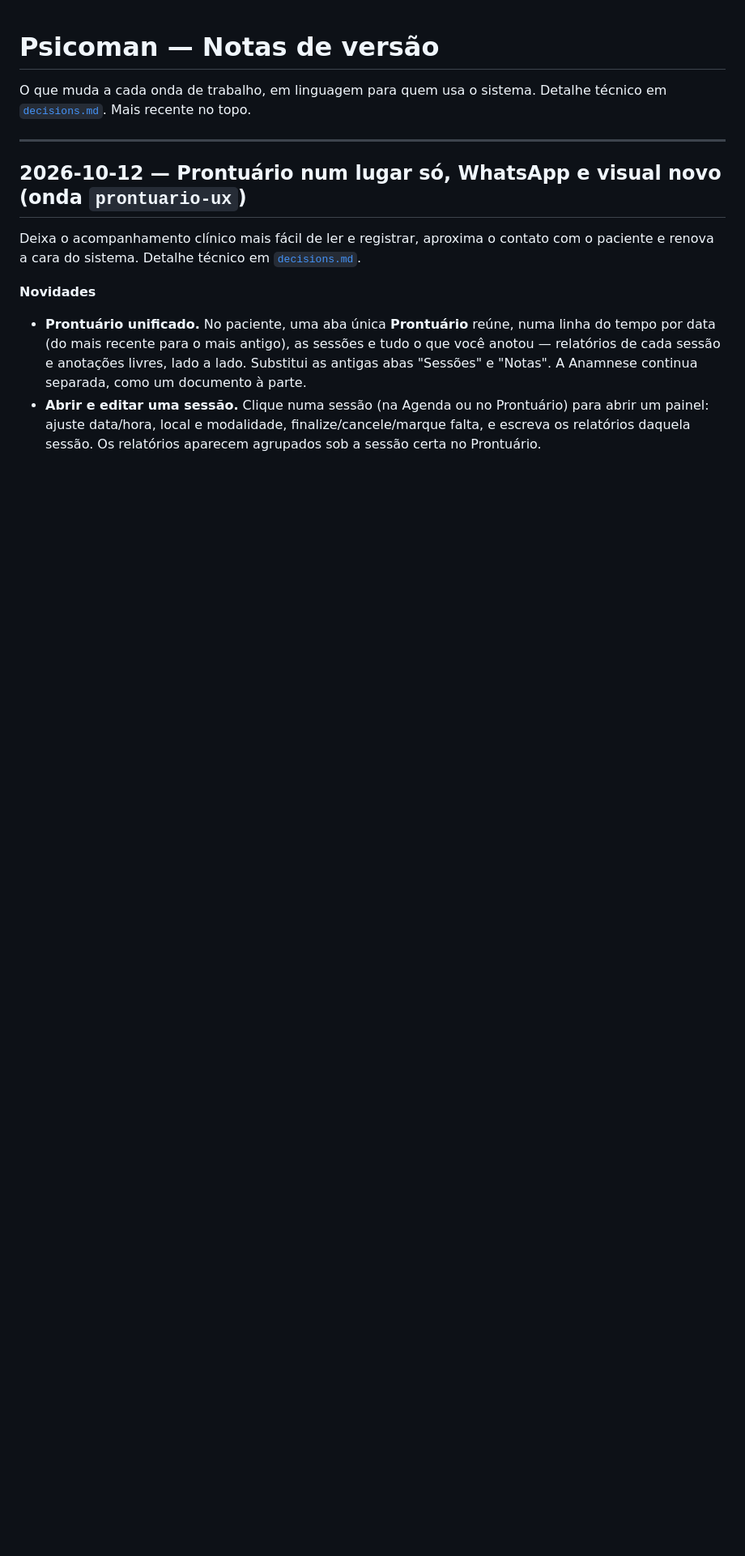
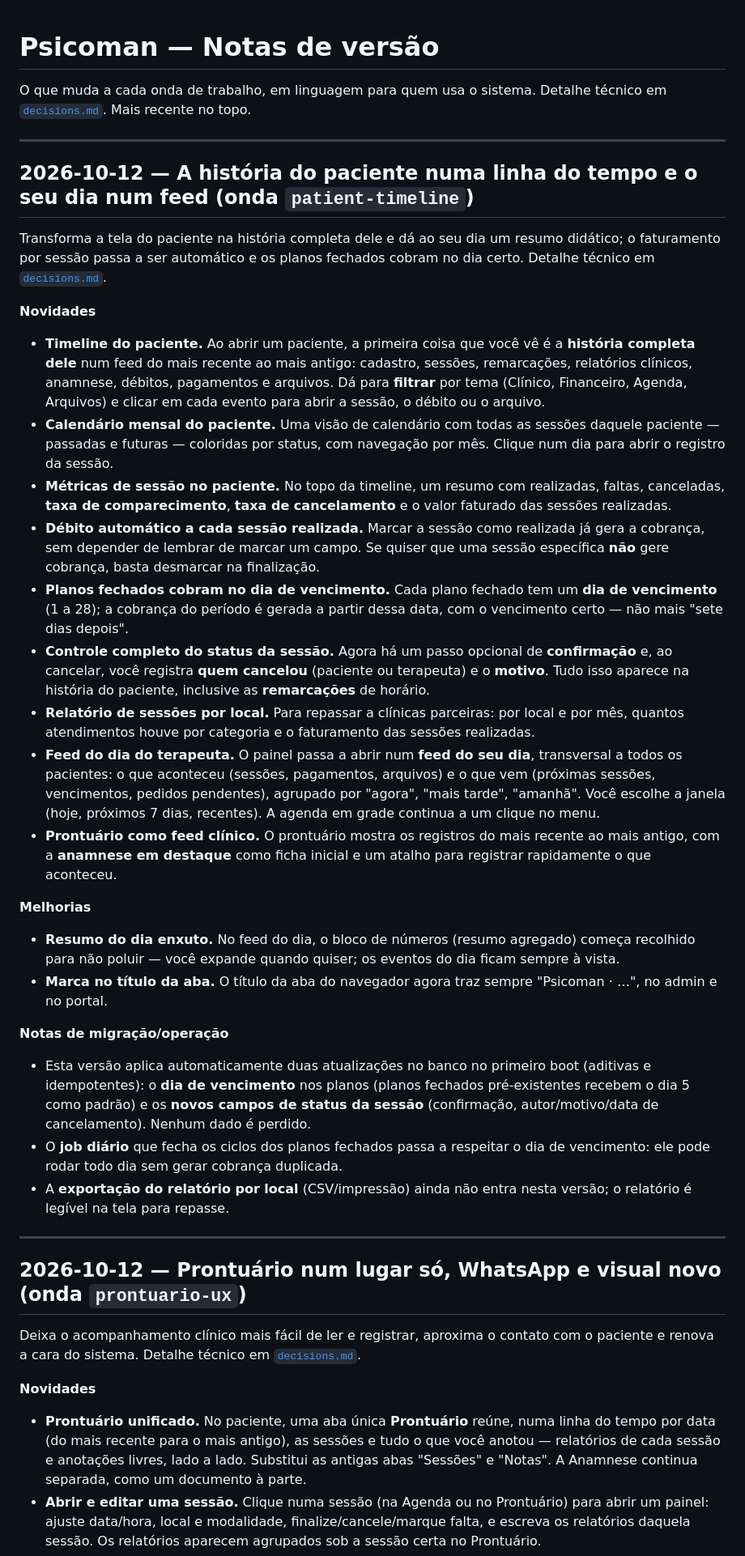
Before and after one commit to RafaelFino/psicoman, a Markdown page: docs/release-notes.md, the part around the change. Shown at 81% size. GitHub-like rendering; blank space fills up the shorter version.

Commit message:
patient-timeline Fase I: release notes e fechamento da onda

```diff
--- a/docs/release-notes.md
+++ b/docs/release-notes.md
@@ -1,6 +1,32 @@
 # Psicoman — Notas de versão
 
 O que muda a cada onda de trabalho, em linguagem para quem usa o sistema. Detalhe técnico em [`decisions.md`](./decisions.md). Mais recente no topo.
+
+---
+
+## 2026-10-12 — A história do paciente numa linha do tempo e o seu dia num feed (onda `patient-timeline`)
+
+Transforma a tela do paciente na história completa dele e dá ao seu dia um resumo didático; o faturamento por sessão passa a ser automático e os planos fechados cobram no dia certo. Detalhe técnico em [`decisions.md`](./decisions.md).
+
+**Novidades**
+- **Timeline do paciente.** Ao abrir um paciente, a primeira coisa que você vê é a **história completa dele** num feed do mais recente ao mais antigo: cadastro, sessões, remarcações, relatórios clínicos, anamnese, débitos, pagamentos e arquivos. Dá para **filtrar** por tema (Clínico, Financeiro, Agenda, Arquivos) e clicar em cada evento para abrir a sessão, o débito ou o arquivo.
+- **Calendário mensal do paciente.** Uma visão de calendário com todas as sessões daquele paciente — passadas e futuras — coloridas por status, com navegação por mês. Clique num dia para abrir o registro da sessão.
+- **Métricas de sessão no paciente.** No topo da timeline, um resumo com realizadas, faltas, canceladas, **taxa de comparecimento**, **taxa de cancelamento** e o valor faturado das sessões realizadas.
+- **Débito automático a cada sessão realizada.** Marcar a sessão como realizada já gera a cobrança, sem depender de lembrar de marcar um campo. Se quiser que uma sessão específica **não** gere cobrança, basta desmarcar na finalização.
+- **Planos fechados cobram no dia de vencimento.** Cada plano fechado tem um **dia de vencimento** (1 a 28); a cobrança do período é gerada a partir dessa data, com o vencimento certo — não mais "sete dias depois".
+- **Controle completo do status da sessão.** Agora há um passo opcional de **confirmação** e, ao cancelar, você registra **quem cancelou** (paciente ou terapeuta) e o **motivo**. Tudo isso aparece na história do paciente, inclusive as **remarcações** de horário.
+- **Relatório de sessões por local.** Para repassar a clínicas parceiras: por local e por mês, quantos atendimentos houve por categoria e o faturamento das sessões realizadas.
+- **Feed do dia do terapeuta.** O painel passa a abrir num **feed do seu dia**, transversal a todos os pacientes: o que aconteceu (sessões, pagamentos, arquivos) e o que vem (próximas sessões, vencimentos, pedidos pendentes), agrupado por "agora", "mais tarde", "amanhã". Você escolhe a janela (hoje, próximos 7 dias, recentes). A agenda em grade continua a um clique no menu.
+- **Prontuário como feed clínico.** O prontuário mostra os registros do mais recente ao mais antigo, com a **anamnese em destaque** como ficha inicial e um atalho para registrar rapidamente o que aconteceu.
+
+**Melhorias**
+- **Resumo do dia enxuto.** No feed do dia, o bloco de números (resumo agregado) começa recolhido para não poluir — você expande quando quiser; os eventos do dia ficam sempre à vista.
+- **Marca no título da aba.** O título da aba do navegador agora traz sempre "Psicoman · …", no admin e no portal.
+
+**Notas de migração/operação**
+- Esta versão aplica automaticamente duas atualizações no banco no primeiro boot (aditivas e idempotentes): o **dia de vencimento** nos planos (planos fechados pré-existentes recebem o dia 5 como padrão) e os **novos campos de status da sessão** (confirmação, autor/motivo/data de cancelamento). Nenhum dado é perdido.
+- O **job diário** que fecha os ciclos dos planos fechados passa a respeitar o dia de vencimento: ele pode rodar todo dia sem gerar cobrança duplicada.
+- A **exportação do relatório por local** (CSV/impressão) ainda não entra nesta versão; o relatório é legível na tela para repasse.
 
 ---
 
```
Also changed, not shown: 1 other file.
